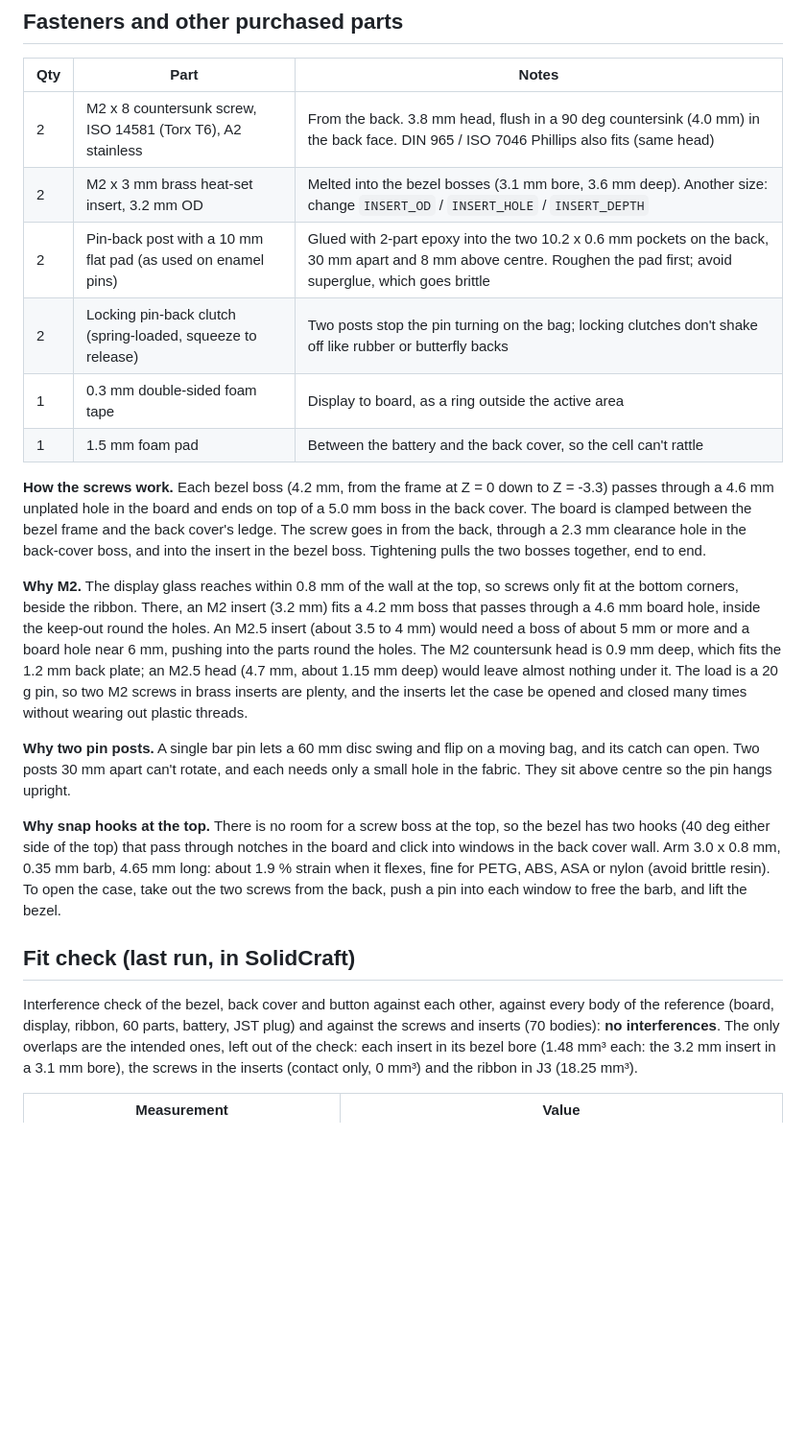
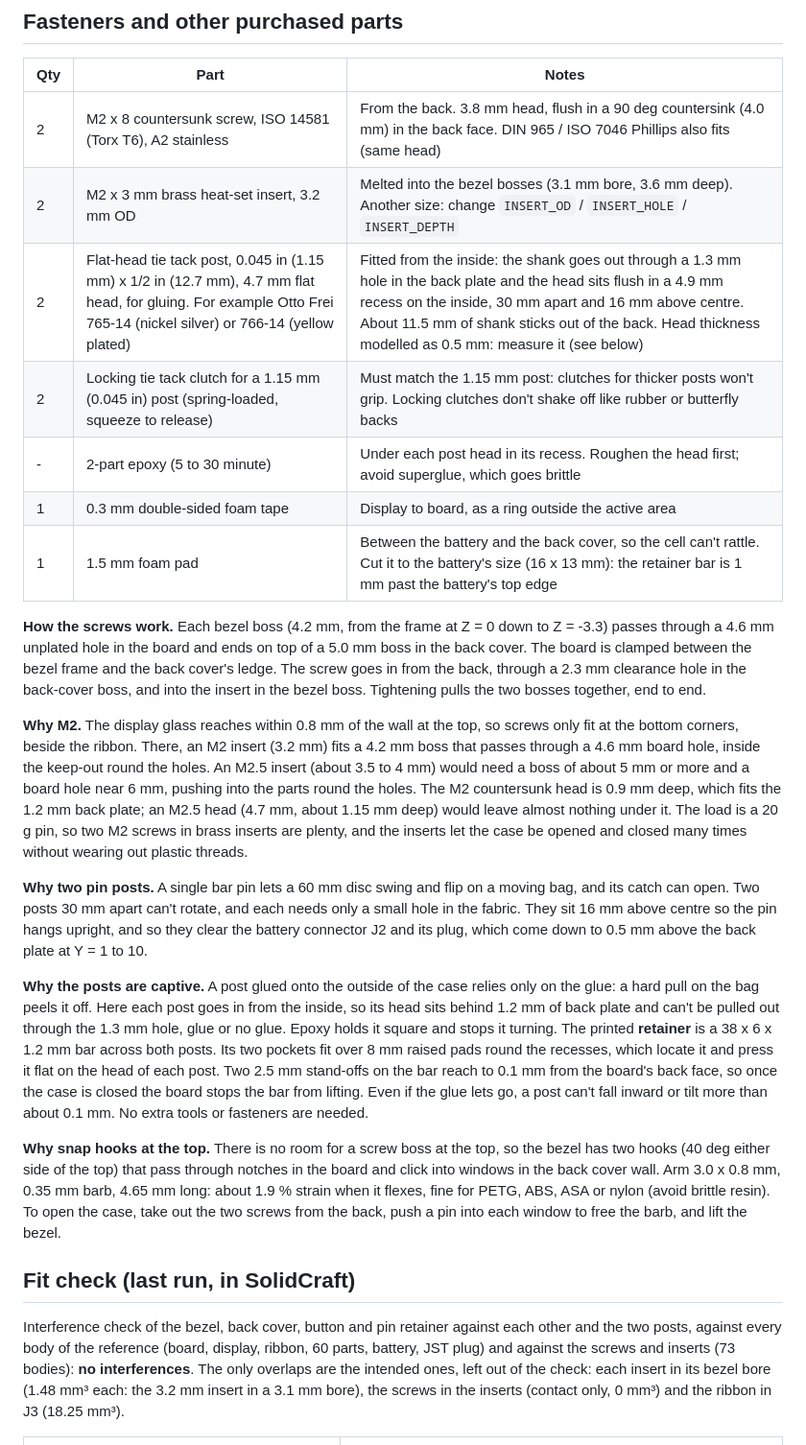
Before and after one commit to DevonHope/Open-E-Pin, a Markdown page: hardware/case/README.md, the part around one of its changes. Shown at 96% size. GitHub-like rendering; blank space fills up the shorter version.

```diff
--- a/hardware/case/README.md
+++ b/hardware/case/README.md
@@ -58,10 +60,11 @@ export every case file from it. Nothing else generates the case any more.
 |---|---|---|
 | 2 | M2 x 8 countersunk screw, ISO 14581 (Torx T6), A2 stainless | From the back. 3.8 mm head, flush in a 90 deg countersink (4.0 mm) in the back face. DIN 965 / ISO 7046 Phillips also fits (same head) |
 | 2 | M2 x 3 mm brass heat-set insert, 3.2 mm OD | Melted into the bezel bosses (3.1 mm bore, 3.6 mm deep). Another size: change `INSERT_OD` / `INSERT_HOLE` / `INSERT_DEPTH` |
-| 2 | Pin-back post with a 10 mm flat pad (as used on enamel pins) | Glued with 2-part epoxy into the two 10.2 x 0.6 mm pockets on the back, 30 mm apart and 8 mm above centre. Roughen the pad first; avoid superglue, which goes brittle |
-| 2 | Locking pin-back clutch (spring-loaded, squeeze to release) | Two posts stop the pin turning on the bag; locking clutches don't shake off like rubber or butterfly backs |
+| 2 | Flat-head tie tack post, 0.045 in (1.15 mm) x 1/2 in (12.7 mm), 4.7 mm flat head, for gluing. For example Otto Frei 765-14 (nickel silver) or 766-14 (yellow plated) | Fitted from the inside: the shank goes out through a 1.3 mm hole in the back plate and the head sits flush in a 4.9 mm recess on the inside, 30 mm apart and 16 mm above centre. About 11.5 mm of shank sticks out of the back. Head thickness modelled as 0.5 mm: measure it (see below) |
+| 2 | Locking tie tack clutch for a 1.15 mm (0.045 in) post (spring-loaded, squeeze to release) | Must match the 1.15 mm post: clutches for thicker posts won't grip. Locking clutches don't shake off like rubber or butterfly backs |
+| - | 2-part epoxy (5 to 30 minute) | Under each post head in its recess. Roughen the head first; avoid superglue, which goes brittle |
 | 1 | 0.3 mm double-sided foam tape | Display to board, as a ring outside the active area |
-| 1 | 1.5 mm foam pad | Between the battery and the back cover, so the cell can't rattle |
+| 1 | 1.5 mm foam pad | Between the battery and the back cover, so the cell can't rattle. Cut it to the battery's size (16 x 13 mm): the retainer bar is 1 mm past the battery's top edge |
 
 **How the screws work.** Each bezel boss (4.2 mm, from the frame at Z = 0 down to Z = -3.3)
 passes through a 4.6 mm unplated hole in the board and ends on top of a 5.0 mm boss in the
@@ -80,7 +83,18 @@ be opened and closed many times without wearing out plastic threads.
 
 **Why two pin posts.** A single bar pin lets a 60 mm disc swing and flip on a moving bag, and
 its catch can open. Two posts 30 mm apart can't rotate, and each needs only a small hole in the
-fabric. They sit above centre so the pin hangs upright.
+fabric. They sit 16 mm above centre so the pin hangs upright, and so they clear the battery
+connector J2 and its plug, which come down to 0.5 mm above the back plate at Y = 1 to 10.
+
+**Why the posts are captive.** A post glued onto the outside of the case relies only on the
+glue: a hard pull on the bag peels it off. Here each post goes in from the inside, so its head
+sits behind 1.2 mm of back plate and can't be pulled out through the 1.3 mm hole, glue or no
+glue. Epoxy holds it square and stops it turning. The printed **retainer** is a 38 x 6 x
+1.2 mm bar across both posts. Its two pockets fit over 8 mm raised pads round the recesses,
+which locate it and press it flat on the head of each post. Two 2.5 mm stand-offs on the bar
+reach to 0.1 mm from the board's back face, so once the case is closed the board stops the bar
+from lifting. Even if the glue lets go, a post can't fall inward or tilt more than about
+0.1 mm. No extra tools or fasteners are needed.
 
 **Why snap hooks at the top.** There is no room for a screw boss at the top, so the bezel has
 two hooks (40 deg either side of the top) that pass through notches in the board and click into
@@ -91,9 +105,9 @@ and lift the bezel.
 
 ## Fit check (last run, in SolidCraft)
 
-Interference check of the bezel, back cover and button against each other, against every body
+Interference check of the bezel, back cover, button and pin retainer against each other and the two posts, against every body
 of the reference (board, display, ribbon, 60 parts, battery, JST plug) and against the screws and
-inserts (70 bodies): **no interferences**. The only overlaps are the intended ones, left out of
+inserts (73 bodies): **no interferences**. The only overlaps are the intended ones, left out of
 the check: each insert in its bezel bore (1.48 mm³ each: the 3.2 mm insert in a 3.1 mm bore),
 the screws in the inserts (contact only, 0 mm³) and the ribbon in J3 (18.25 mm³).
 
```
Also changed, not shown: other parts of hardware/case/README.md (+25 -7 lines), README.md (+4 -3 lines), hardware/docs/case-back.png, hardware/docs/case-exploded.png, hardware/docs/case-post-section.png (added), 8 other files.
